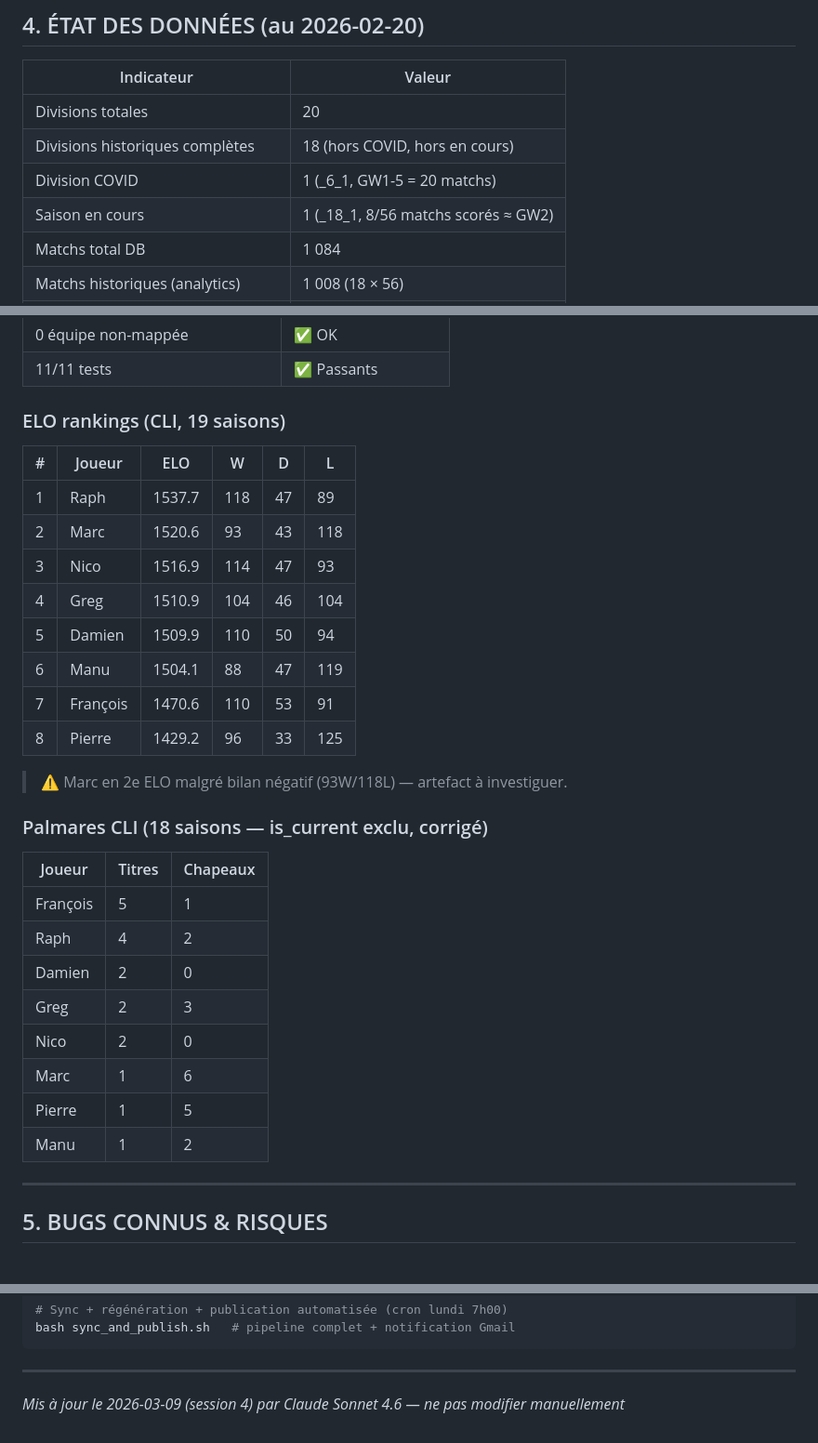
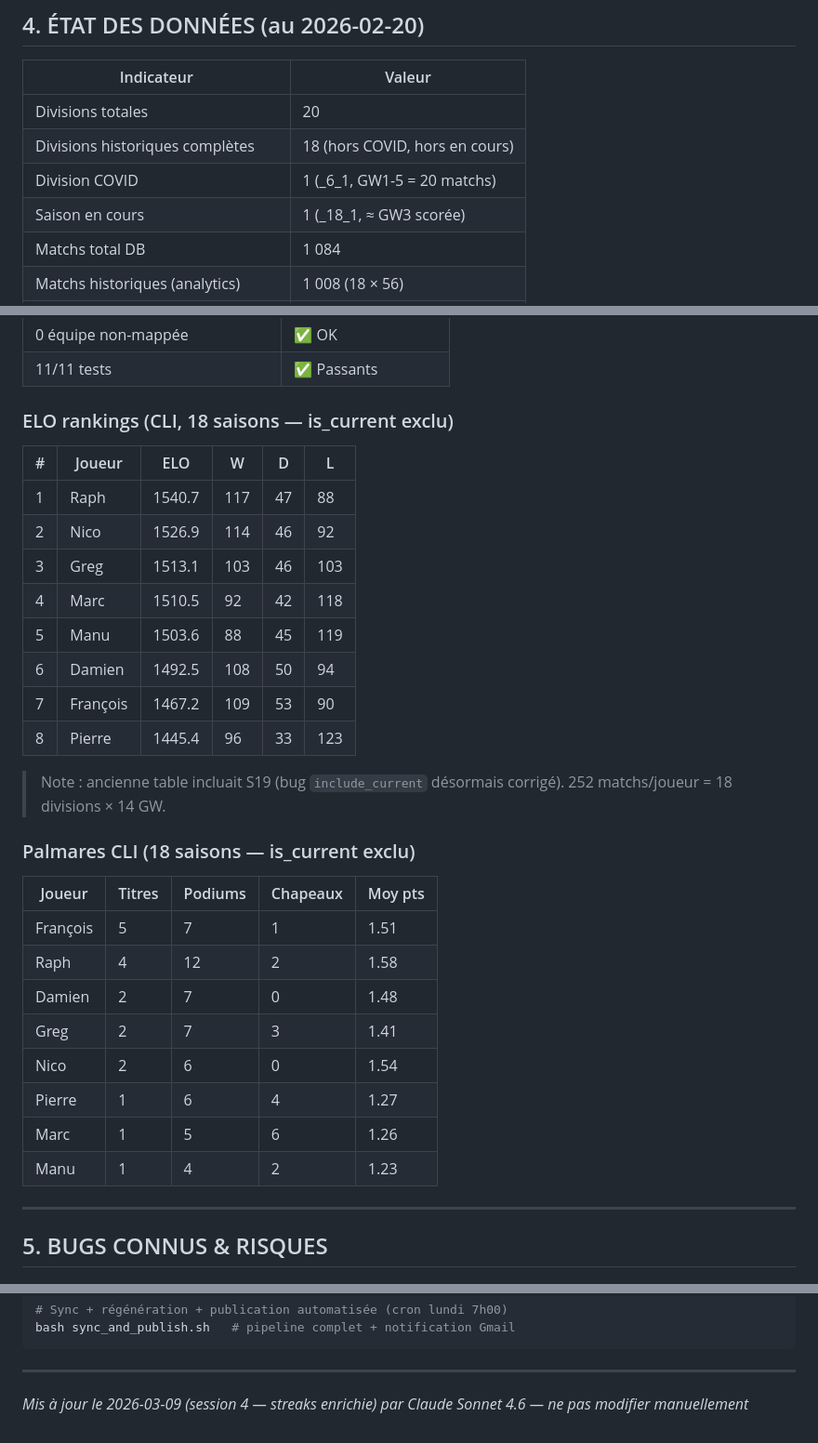
Before and after one commit to pifslicer-design/mpg-assistant, a Markdown page: PROJECT_STATE.md, 3 parts joined by grey strips. Shown at 93% size. GitHub-like rendering.

Commit message:
docs: mise à jour PROJECT_STATE — ELO/palmares corrigés (is_current fix)
Co-Authored-By: Claude Sonnet 4.6 <noreply@anthropic.com>

```diff
--- a/PROJECT_STATE.md
+++ b/PROJECT_STATE.md
@@ -145,7 +145,7 @@ CURRENT_DIVISION = "mpg_division_QU0SUZ6HQPB_18_1"              # ← À CHANGER
 | Divisions totales | 20 |
 | Divisions historiques complètes | 18 (hors COVID, hors en cours) |
 | Division COVID | 1 (_6_1, GW1-5 = 20 matchs) |
-| Saison en cours | 1 (_18_1, 8/56 matchs scorés ≈ GW2) |
+| Saison en cours | 1 (_18_1, ≈ GW3 scorée) |
 | Matchs total DB | 1 084 |
 | Matchs historiques (analytics) | 1 008 (18 × 56) |
 | Matchs avec scores | 1 036 |
@@ -161,33 +161,33 @@ CURRENT_DIVISION = "mpg_division_QU0SUZ6HQPB_18_1"              # ← À CHANGER
 | 0 équipe non-mappée | ✅ OK |
 | 11/11 tests | ✅ Passants |
 
-### ELO rankings (CLI, 19 saisons)
+### ELO rankings (CLI, 18 saisons — is_current exclu)
 
 | # | Joueur | ELO | W | D | L |
 |---|---|---|---|---|---|
-| 1 | Raph | 1537.7 | 118 | 47 | 89 |
-| 2 | Marc | 1520.6 | 93 | 43 | 118 |
-| 3 | Nico | 1516.9 | 114 | 47 | 93 |
-| 4 | Greg | 1510.9 | 104 | 46 | 104 |
-| 5 | Damien | 1509.9 | 110 | 50 | 94 |
-| 6 | Manu | 1504.1 | 88 | 47 | 119 |
-| 7 | François | 1470.6 | 110 | 53 | 91 |
-| 8 | Pierre | 1429.2 | 96 | 33 | 125 |
+| 1 | Raph | 1540.7 | 117 | 47 | 88 |
+| 2 | Nico | 1526.9 | 114 | 46 | 92 |
+| 3 | Greg | 1513.1 | 103 | 46 | 103 |
+| 4 | Marc | 1510.5 | 92 | 42 | 118 |
+| 5 | Manu | 1503.6 | 88 | 45 | 119 |
+| 6 | Damien | 1492.5 | 108 | 50 | 94 |
+| 7 | François | 1467.2 | 109 | 53 | 90 |
+| 8 | Pierre | 1445.4 | 96 | 33 | 123 |
 
-> ⚠️ Marc en 2e ELO malgré bilan négatif (93W/118L) — artefact à investiguer.
+> Note : ancienne table incluait S19 (bug `include_current` désormais corrigé). 252 matchs/joueur = 18 divisions × 14 GW.
 
-### Palmares CLI (18 saisons — is_current exclu, corrigé)
+### Palmares CLI (18 saisons — is_current exclu)
 
-| Joueur | Titres | Chapeaux |
-|---|---|---|
-| François | 5 | 1 |
-| Raph | 4 | 2 |
-| Damien | 2 | 0 |
-| Greg | 2 | 3 |
-| Nico | 2 | 0 |
-| Marc | 1 | 6 |
-| Pierre | 1 | 5 |
-| Manu | 1 | 2 |
+| Joueur | Titres | Podiums | Chapeaux | Moy pts |
+|---|---|---|---|---|
+| François | 5 | 7 | 1 | 1.51 |
+| Raph | 4 | 12 | 2 | 1.58 |
+| Damien | 2 | 7 | 0 | 1.48 |
+| Greg | 2 | 7 | 3 | 1.41 |
+| Nico | 2 | 6 | 0 | 1.54 |
+| Pierre | 1 | 6 | 4 | 1.27 |
+| Marc | 1 | 5 | 6 | 1.26 |
+| Manu | 1 | 4 | 2 | 1.23 |
 
 ---
 
@@ -308,4 +308,4 @@ bash sync_and_publish.sh   # pipeline complet + notification Gmail
 
 ---
 
-*Mis à jour le 2026-03-09 (session 4) par Claude Sonnet 4.6 — ne pas modifier manuellement*
+*Mis à jour le 2026-03-09 (session 4 — streaks enrichie) par Claude Sonnet 4.6 — ne pas modifier manuellement*
```
